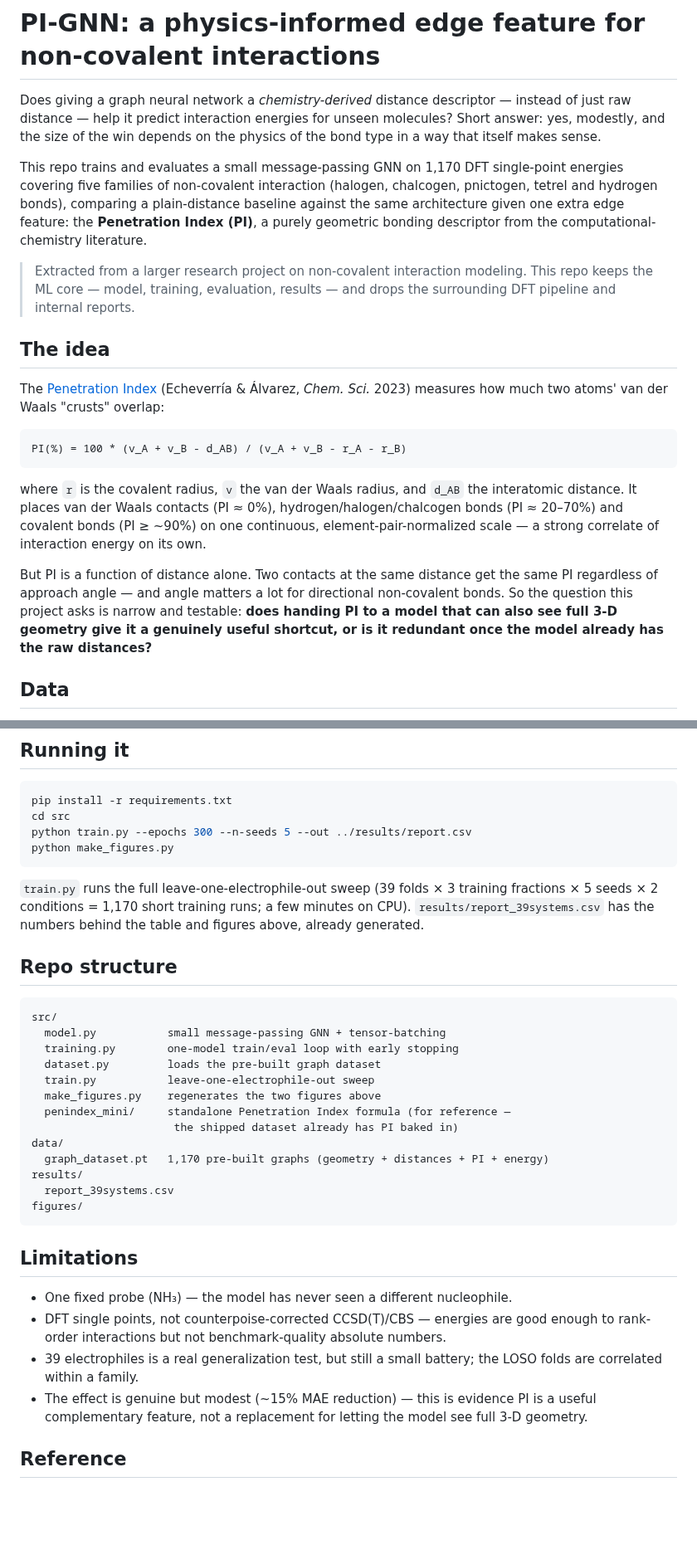
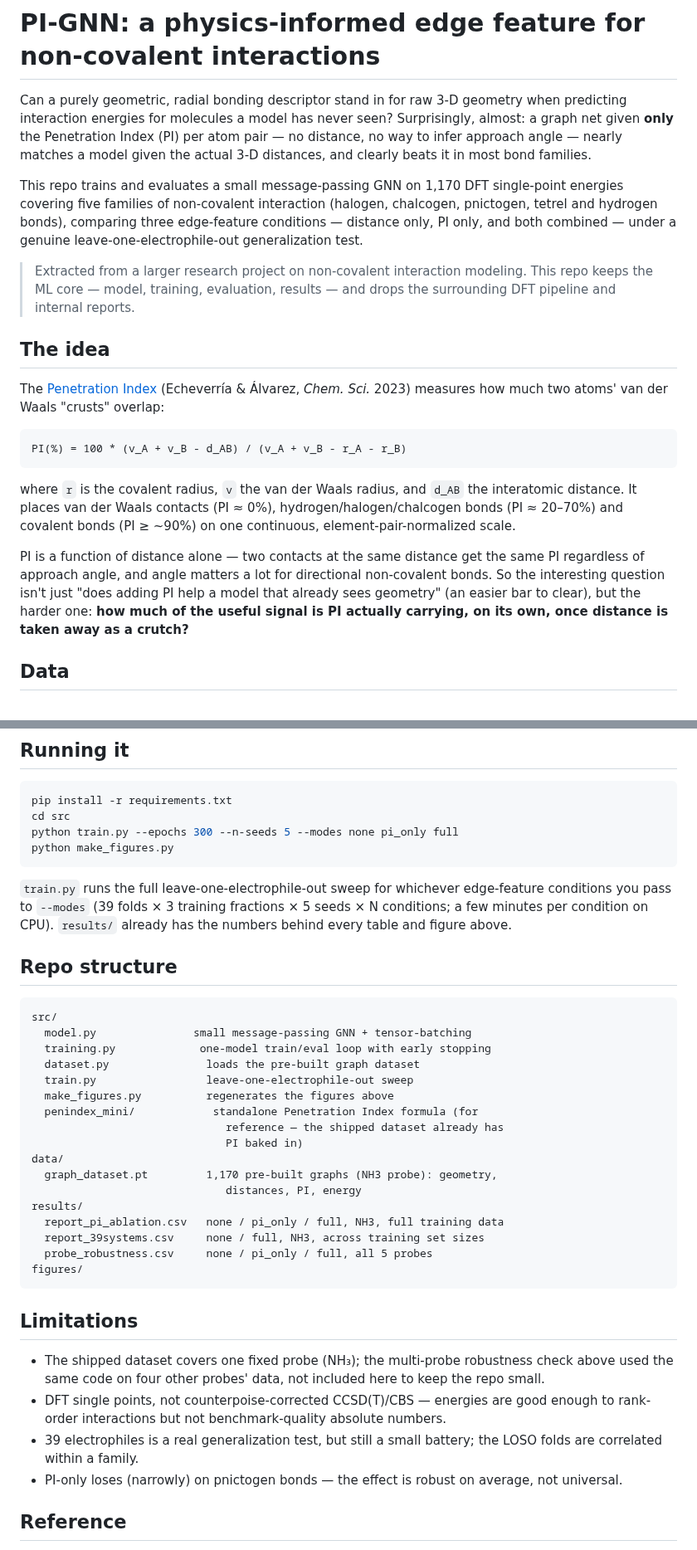
Before and after one commit to JorgePardos/pi-gnn-noncovalent, a Markdown page: README.md, 2 parts joined by grey strips. Shown at 83% size. Rendered like a GitHub page; blank space fills up the shorter version.

````diff
--- a/README.md
+++ b/README.md
@@ -1,16 +1,17 @@
 # PI-GNN: a physics-informed edge feature for non-covalent interactions
 
-Does giving a graph neural network a *chemistry-derived* distance descriptor —
-instead of just raw distance — help it predict interaction energies for
-unseen molecules? Short answer: yes, modestly, and the size of the win
-depends on the physics of the bond type in a way that itself makes sense.
+Can a purely geometric, radial bonding descriptor stand in for raw 3-D
+geometry when predicting interaction energies for molecules a model has
+never seen? Surprisingly, almost: a graph net given **only** the
+Penetration Index (PI) per atom pair — no distance, no way to infer
+approach angle — nearly matches a model given the actual 3-D distances,
+and clearly beats it in most bond families.
 
 This repo trains and evaluates a small message-passing GNN on 1,170 DFT
 single-point energies covering five families of non-covalent interaction
-(halogen, chalcogen, pnictogen, tetrel and hydrogen bonds), comparing a
-plain-distance baseline against the same architecture given one extra edge
-feature: the **Penetration Index (PI)**, a purely geometric bonding
-descriptor from the computational-chemistry literature.
+(halogen, chalcogen, pnictogen, tetrel and hydrogen bonds), comparing three
+edge-feature conditions — distance only, PI only, and both combined — under
+a genuine leave-one-electrophile-out generalization test.
 
 > Extracted from a larger research project on non-covalent interaction
 > modeling. This repo keeps the ML core — model, training, evaluation,
@@ -29,15 +30,14 @@ PI(%) = 100 * (v_A + v_B - d_AB) / (v_A + v_B - r_A - r_B)
 where `r` is the covalent radius, `v` the van der Waals radius, and `d_AB`
 the interatomic distance. It places van der Waals contacts (PI ≈ 0%),
 hydrogen/halogen/chalcogen bonds (PI ≈ 20–70%) and covalent bonds
-(PI ≥ ~90%) on one continuous, element-pair-normalized scale — a strong
-correlate of interaction energy on its own.
+(PI ≥ ~90%) on one continuous, element-pair-normalized scale.
 
-But PI is a function of distance alone. Two contacts at the same distance
-get the same PI regardless of approach angle — and angle matters a lot for
-directional non-covalent bonds. So the question this project asks is
-narrow and testable: **does handing PI to a model that can also see full
-3‑D geometry give it a genuinely useful shortcut, or is it redundant once
-the model already has the raw distances?**
+PI is a function of distance alone — two contacts at the same distance get
+the same PI regardless of approach angle, and angle matters a lot for
+directional non-covalent bonds. So the interesting question isn't just
+"does adding PI help a model that already sees geometry" (an easier bar to
+clear), but the harder one: **how much of the useful signal is PI actually
+carrying, on its own, once distance is taken away as a crutch?**
 
 ## Data
 
@@ -127,44 +149,49 @@ the diagnosis.
 ```bash
 pip install -r requirements.txt
 cd src
-python train.py --epochs 300 --n-seeds 5 --out ../results/report.csv
+python train.py --epochs 300 --n-seeds 5 --modes none pi_only full
 python make_figures.py
 ```
 
-`train.py` runs the full leave-one-electrophile-out sweep (39 folds ×
-3 training fractions × 5 seeds × 2 conditions = 1,170 short training runs;
-a few minutes on CPU). `results/report_39systems.csv` has the numbers
-behind the table and figures above, already generated.
+`train.py` runs the full leave-one-electrophile-out sweep for whichever
+edge-feature conditions you pass to `--modes` (39 folds × 3 training
+fractions × 5 seeds × N conditions; a few minutes per condition on CPU).
+`results/` already has the numbers behind every table and figure above.
 
 ## Repo structure
 
 ```
 src/
-  model.py           small message-passing GNN + tensor-batching
-  training.py        one-model train/eval loop with early stopping
-  dataset.py         loads the pre-built graph dataset
-  train.py           leave-one-electrophile-out sweep
-  make_figures.py    regenerates the two figures above
-  penindex_mini/     standalone Penetration Index formula (for reference —
-                      the shipped dataset already has PI baked in)
+  model.py               small message-passing GNN + tensor-batching
+  training.py             one-model train/eval loop with early stopping
+  dataset.py               loads the pre-built graph dataset
+  train.py                 leave-one-electrophile-out sweep
+  make_figures.py          regenerates the figures above
+  penindex_mini/            standalone Penetration Index formula (for
+                              reference — the shipped dataset already has
+                              PI baked in)
 data/
-  graph_dataset.pt   1,170 pre-built graphs (geometry + distances + PI + energy)
+  graph_dataset.pt         1,170 pre-built graphs (NH3 probe): geometry,
+                              distances, PI, energy
 results/
-  report_39systems.csv
+  report_pi_ablation.csv   none / pi_only / full, NH3, full training data
+  report_39systems.csv     none / full, NH3, across training set sizes
+  probe_robustness.csv     none / pi_only / full, all 5 probes
 figures/
 ```
 
 ## Limitations
 
-- One fixed probe (NH₃) — the model has never seen a different nucleophile.
+- The shipped dataset covers one fixed probe (NH₃); the multi-probe
+  robustness check above used the same code on four other probes' data,
+  not included here to keep the repo small.
 - DFT single points, not counterpoise-corrected CCSD(T)/CBS — energies are
   good enough to rank-order interactions but not benchmark-quality absolute
   numbers.
 - 39 electrophiles is a real generalization test, but still a small
   battery; the LOSO folds are correlated within a family.
-- The effect is genuine but modest (~15% MAE reduction) — this is evidence
-  PI is a useful complementary feature, not a replacement for letting the
-  model see full 3-D geometry.
+- PI-only loses (narrowly) on pnictogen bonds — the effect is robust on
+  average, not universal.
 
 ## Reference
 
````
Also changed, not shown: other parts of README.md (+51 -29 lines), figures/mae_by_family.png, figures/mae_vs_data_size.png, figures/probe_robustness.png (added), 4 other files.
